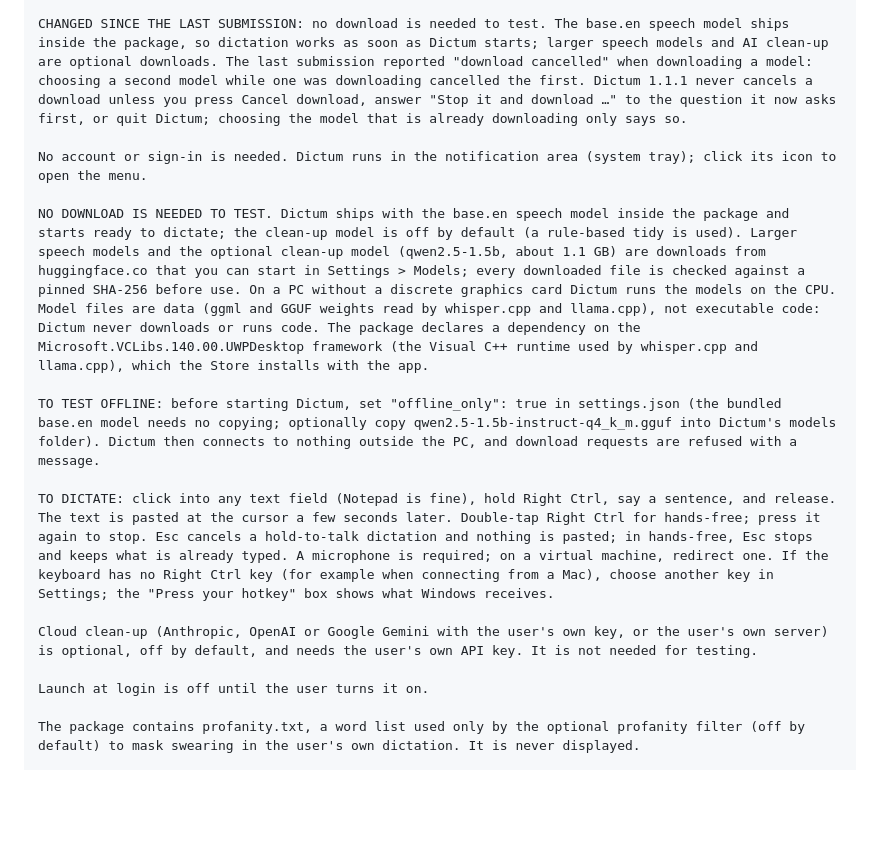
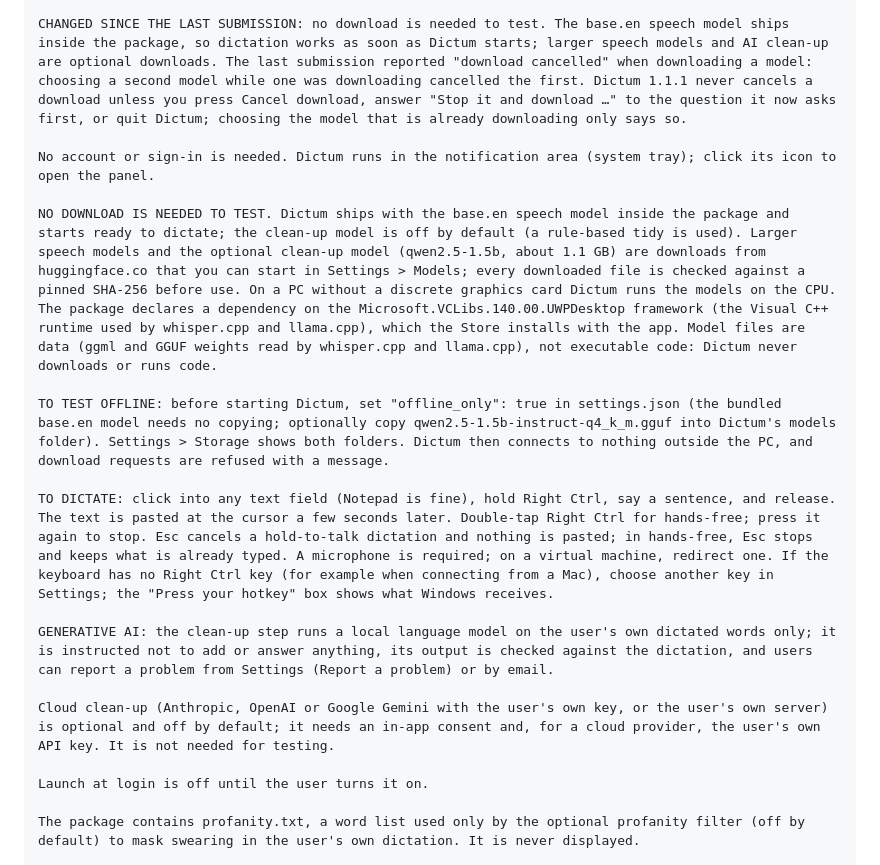
Before and after one commit to kynniau/dictum, a Markdown page: docs/STORE.md, the part around the change. Rendered like a GitHub page; blank space fills up the shorter version.

Commit message:
Docs: STORE.md certification notes match the live Partner Center text (19/10/2026)
The block was copied from Partner Center after the 1.1.1 resubmission and checked by length,
newline count and checksum. It brings in the GENERATIVE AI paragraph, 'open the panel', and the
corrected cloud sentence (an API key is needed only for a cloud provider, not for the user's own
server), plus the live wording of the download and offline paragraphs.

Co-Authored-By: Claude Opus 5.5 <noreply@anthropic.com>

```diff
--- a/docs/STORE.md
+++ b/docs/STORE.md
@@ -306,15 +306,17 @@ Notes written 19/10/2026 for Dictum 1.1.1.
 
 CHANGED SINCE THE LAST SUBMISSION: no download is needed to test. The base.en speech model ships inside the package, so dictation works as soon as Dictum starts; larger speech models and AI clean-up are optional downloads. The last submission reported "download cancelled" when downloading a model: choosing a second model while one was downloading cancelled the first. Dictum 1.1.1 never cancels a download unless you press Cancel download, answer "Stop it and download …" to the question it now asks first, or quit Dictum; choosing the model that is already downloading only says so.
 
-No account or sign-in is needed. Dictum runs in the notification area (system tray); click its icon to open the menu.
+No account or sign-in is needed. Dictum runs in the notification area (system tray); click its icon to open the panel.
 
-NO DOWNLOAD IS NEEDED TO TEST. Dictum ships with the base.en speech model inside the package and starts ready to dictate; the clean-up model is off by default (a rule-based tidy is used). Larger speech models and the optional clean-up model (qwen2.5-1.5b, about 1.1 GB) are downloads from huggingface.co that you can start in Settings > Models; every downloaded file is checked against a pinned SHA-256 before use. On a PC without a discrete graphics card Dictum runs the models on the CPU. Model files are data (ggml and GGUF weights read by whisper.cpp and llama.cpp), not executable code: Dictum never downloads or runs code. The package declares a dependency on the Microsoft.VCLibs.140.00.UWPDesktop framework (the Visual C++ runtime used by whisper.cpp and llama.cpp), which the Store installs with the app.
+NO DOWNLOAD IS NEEDED TO TEST. Dictum ships with the base.en speech model inside the package and starts ready to dictate; the clean-up model is off by default (a rule-based tidy is used). Larger speech models and the optional clean-up model (qwen2.5-1.5b, about 1.1 GB) are downloads from huggingface.co that you can start in Settings > Models; every downloaded file is checked against a pinned SHA-256 before use. On a PC without a discrete graphics card Dictum runs the models on the CPU. The package declares a dependency on the Microsoft.VCLibs.140.00.UWPDesktop framework (the Visual C++ runtime used by whisper.cpp and llama.cpp), which the Store installs with the app. Model files are data (ggml and GGUF weights read by whisper.cpp and llama.cpp), not executable code: Dictum never downloads or runs code.
 
-TO TEST OFFLINE: before starting Dictum, set "offline_only": true in settings.json (the bundled base.en model needs no copying; optionally copy qwen2.5-1.5b-instruct-q4_k_m.gguf into Dictum's models folder). Dictum then connects to nothing outside the PC, and download requests are refused with a message.
+TO TEST OFFLINE: before starting Dictum, set "offline_only": true in settings.json (the bundled base.en model needs no copying; optionally copy qwen2.5-1.5b-instruct-q4_k_m.gguf into Dictum's models folder). Settings > Storage shows both folders. Dictum then connects to nothing outside the PC, and download requests are refused with a message.
 
 TO DICTATE: click into any text field (Notepad is fine), hold Right Ctrl, say a sentence, and release. The text is pasted at the cursor a few seconds later. Double-tap Right Ctrl for hands-free; press it again to stop. Esc cancels a hold-to-talk dictation and nothing is pasted; in hands-free, Esc stops and keeps what is already typed. A microphone is required; on a virtual machine, redirect one. If the keyboard has no Right Ctrl key (for example when connecting from a Mac), choose another key in Settings; the "Press your hotkey" box shows what Windows receives.
 
-Cloud clean-up (Anthropic, OpenAI or Google Gemini with the user's own key, or the user's own server) is optional, off by default, and needs the user's own API key. It is not needed for testing.
+GENERATIVE AI: the clean-up step runs a local language model on the user's own dictated words only; it is instructed not to add or answer anything, its output is checked against the dictation, and users can report a problem from Settings (Report a problem) or by email.
+
+Cloud clean-up (Anthropic, OpenAI or Google Gemini with the user's own key, or the user's own server) is optional and off by default; it needs an in-app consent and, for a cloud provider, the user's own API key. It is not needed for testing.
 
 Launch at login is off until the user turns it on.
 
```
